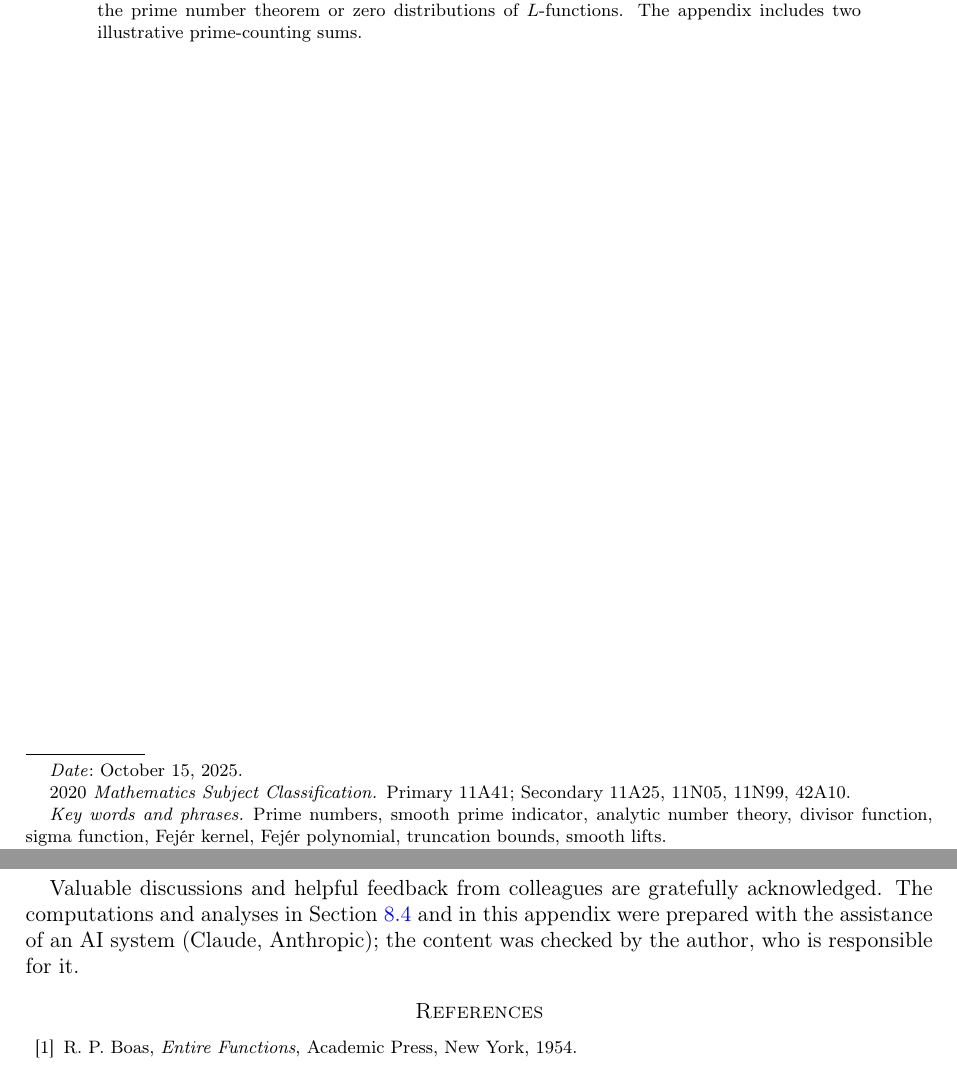
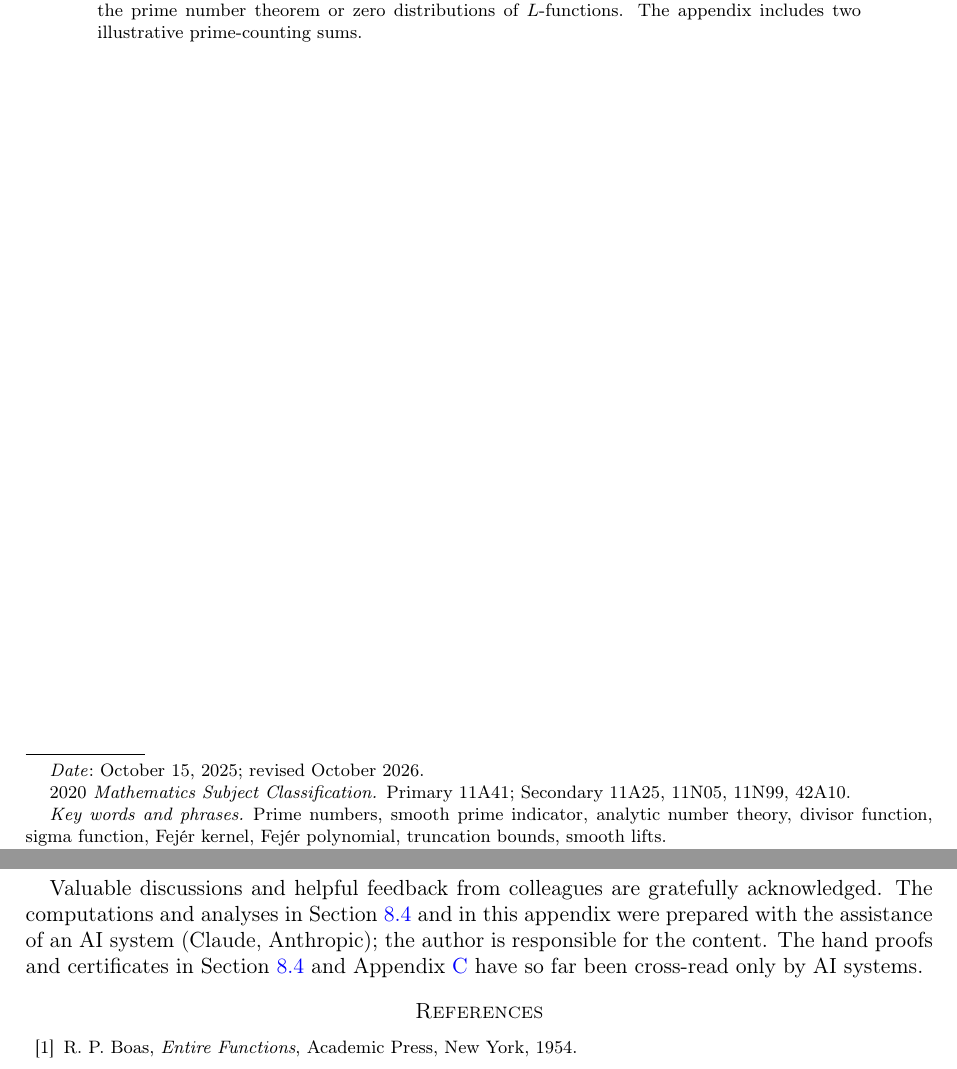
Before and after one commit to SebastianFoxxx/analytic-prime-indicator, a LaTeX paper (paper/analytic_prime_indicator.tex, which reads paper/parts/10b_appendix_certificates.tex): two parts of pages 1 and 43 of 44, joined at a grey line, cut so that both start at the same text. Compiled offline with pdfLaTeX.

Commit message:
v5b: Autorenentscheide A1 (Variante II) und A2 (Datum), R-192

```diff
--- a/paper/analytic_prime_indicator.tex
+++ b/paper/analytic_prime_indicator.tex
@@ -79,7 +79,7 @@
 \author{Sebastian Fuchs \orcidlink{0009-0009-1237-4804}}
 \address{Institut für Informatik, Humboldt-Universität zu Berlin, 10099 Berlin, Germany}
 \email{\href{mailto:sebastian.fuchs@hu-berlin.de}{sebastian.fuchs@hu-berlin.de}}
-\date{October 15, 2025}
+\date{October 15, 2025; revised October 2026}
 \subjclass[2020]{Primary 11A41; Secondary 11A25, 11N05, 11N99, 42A10}
 \keywords{Prime numbers, smooth prime indicator, analytic number theory, divisor function, sigma function, Fejér kernel, Fejér polynomial, truncation bounds, smooth lifts}
 
--- a/paper/parts/10b_appendix_certificates.tex
+++ b/paper/parts/10b_appendix_certificates.tex
@@ -177,4 +177,4 @@ Assembly (Proposition~\ref{prop:Psigma-unique}) & elementary; proved\\
 \paragraph*{Reproduction.} From the directory \texttt{src/certificates/k2\_inclusion} run \texttt{E7927\_\ldots} (about one second); from \texttt{k1\_convexity} run the certificate scripts \texttt{E7828\_\ldots} ($p\le19$) and \texttt{E7833\_\ldots} ($p\ge23$) preceded by their gates \texttt{E7827\_\ldots} and \texttt{E7832\_\ldots}; from \texttt{k2prime\_inclusion} run \texttt{E7792\_\ldots} ($p\le19$) and \texttt{E7791\_\ldots} (reduction for $p\ge23$). The checks accompanying Lemmas~\ref{lem:class-weights}--\ref{lem:remainder}, the reduction steps of C.3, the edge-term formulas and the numerical statements of Remark~\ref{rem:right-zero-scope} and Section~\ref{subsec:Psigma-right} are in the directory \texttt{lemmas\_C}: a gate with deliberately wrong variants (\texttt{E8039\_\ldots}), the class weights (\texttt{E8040\_\ldots}), the convexity certificate with the exact class numbers (\texttt{E8041\_\ldots}), the remainder bound (\texttt{E8042\_\ldots}) and the remaining steps (\texttt{E8043\_\ldots}). The requirements are Python~3, python-flint~$0.9$, mpmath~$1.3$ and numpy. The file names carry experiment numbers of the author's working environment; the logs of the runs quoted in this appendix are stored beside the scripts.
 
 \paragraph*{Acknowledgements}
-Valuable discussions and helpful feedback from colleagues are gratefully acknowledged. The computations and analyses in Section~\ref{subsec:Psigma-right} and in this appendix were prepared with the assistance of an AI system (Claude, Anthropic); the content was checked by the author, who is responsible for it.
+Valuable discussions and helpful feedback from colleagues are gratefully acknowledged. The computations and analyses in Section~\ref{subsec:Psigma-right} and in this appendix were prepared with the assistance of an AI system (Claude, Anthropic); the author is responsible for the content. The hand proofs and certificates in Section~\ref{subsec:Psigma-right} and Appendix~\ref{app:certificates} have so far been cross-read only by AI systems.
```
